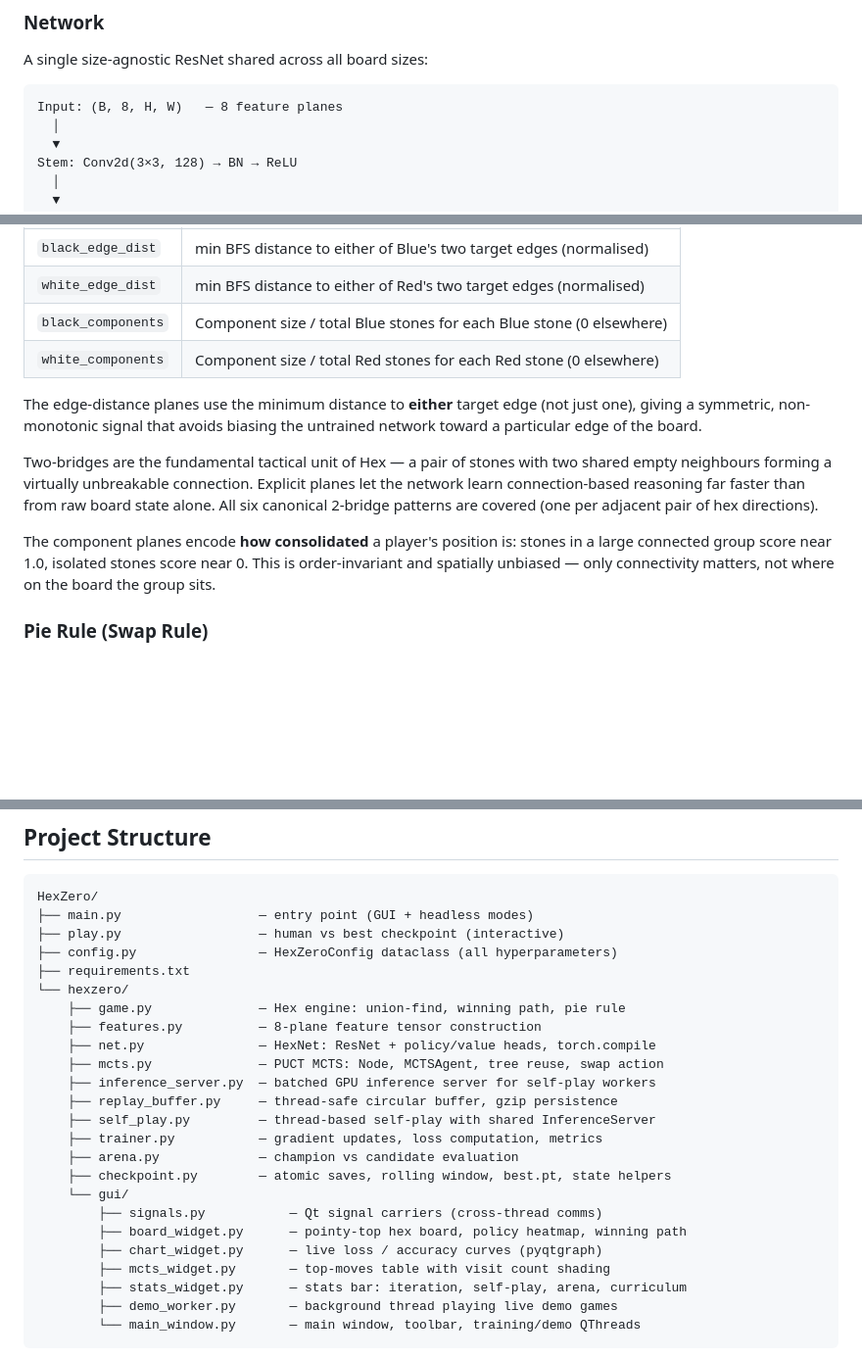
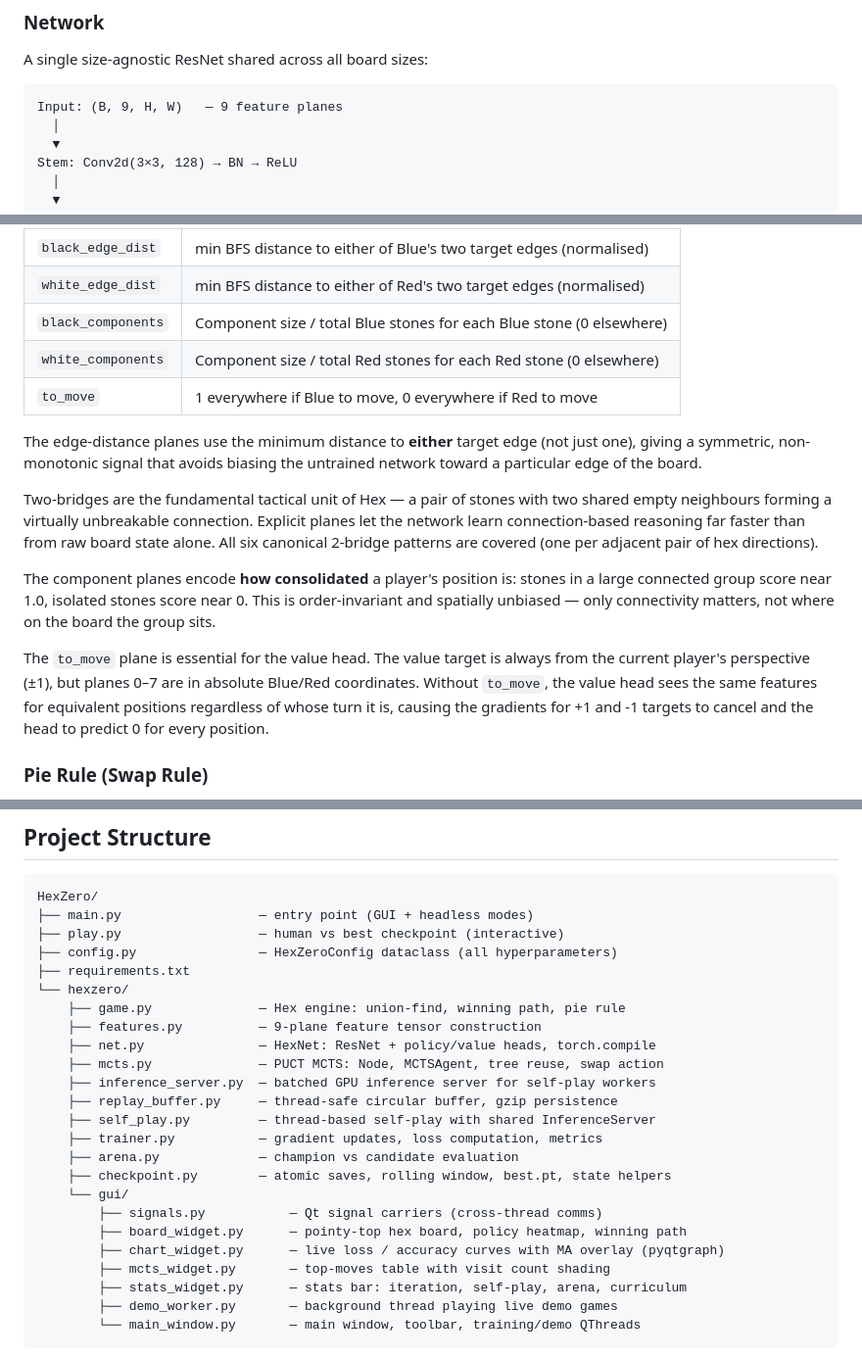
Before and after one commit to d7urban/HexZero, a Markdown page: README.md, 3 parts joined by grey strips. Shown at 98% size. Rendered like a GitHub page; blank space fills up the shorter version.

````diff
--- a/README.md
+++ b/README.md
@@ -27,7 +27,7 @@ Tic-tac-toe is too small (negamax solves it trivially); Go and Chess have rule o
 A single size-agnostic ResNet shared across all board sizes:
 
 ```
-Input: (B, 8, H, W)   — 8 feature planes
+Input: (B, 9, H, W)   — 9 feature planes
   │
   ▼
 Stem: Conv2d(3×3, 128) → BN → ReLU
@@ -59,12 +59,15 @@ TF32 tensor cores are enabled on Ampere+ GPUs (`torch.set_float32_matmul_precisi
 | `white_edge_dist` | min BFS distance to either of Red's two target edges (normalised) |
 | `black_components` | Component size / total Blue stones for each Blue stone (0 elsewhere) |
 | `white_components` | Component size / total Red stones for each Red stone (0 elsewhere) |
+| `to_move` | 1 everywhere if Blue to move, 0 everywhere if Red to move |
 
 The edge-distance planes use the minimum distance to **either** target edge (not just one), giving a symmetric, non-monotonic signal that avoids biasing the untrained network toward a particular edge of the board.
 
 Two-bridges are the fundamental tactical unit of Hex — a pair of stones with two shared empty neighbours forming a virtually unbreakable connection. Explicit planes let the network learn connection-based reasoning far faster than from raw board state alone. All six canonical 2-bridge patterns are covered (one per adjacent pair of hex directions).
 
 The component planes encode **how consolidated** a player's position is: stones in a large connected group score near 1.0, isolated stones score near 0. This is order-invariant and spatially unbiased — only connectivity matters, not where on the board the group sits.
+
+The `to_move` plane is essential for the value head. The value target is always from the current player's perspective (±1), but planes 0–7 are in absolute Blue/Red coordinates. Without `to_move`, the value head sees the same features for equivalent positions regardless of whose turn it is, causing the gradients for +1 and -1 targets to cancel and the head to predict 0 for every position.
 
 ### Pie Rule (Swap Rule)
 
@@ -132,7 +142,7 @@ HexZero/
 ├── requirements.txt
 └── hexzero/
     ├── game.py              — Hex engine: union-find, winning path, pie rule
-    ├── features.py          — 8-plane feature tensor construction
+    ├── features.py          — 9-plane feature tensor construction
     ├── net.py               — HexNet: ResNet + policy/value heads, torch.compile
     ├── mcts.py              — PUCT MCTS: Node, MCTSAgent, tree reuse, swap action
     ├── inference_server.py  — batched GPU inference server for self-play workers
@@ -144,7 +154,7 @@ HexZero/
     └── gui/
         ├── signals.py           — Qt signal carriers (cross-thread comms)
         ├── board_widget.py      — pointy-top hex board, policy heatmap, winning path
-        ├── chart_widget.py      — live loss / accuracy curves (pyqtgraph)
+        ├── chart_widget.py      — live loss / accuracy curves with MA overlay (pyqtgraph)
         ├── mcts_widget.py       — top-moves table with visit count shading
         ├── stats_widget.py      — stats bar: iteration, self-play, arena, curriculum
         ├── demo_worker.py       — background thread playing live demo games
````
Also changed, not shown: other parts of README.md (+16 -8 lines).
